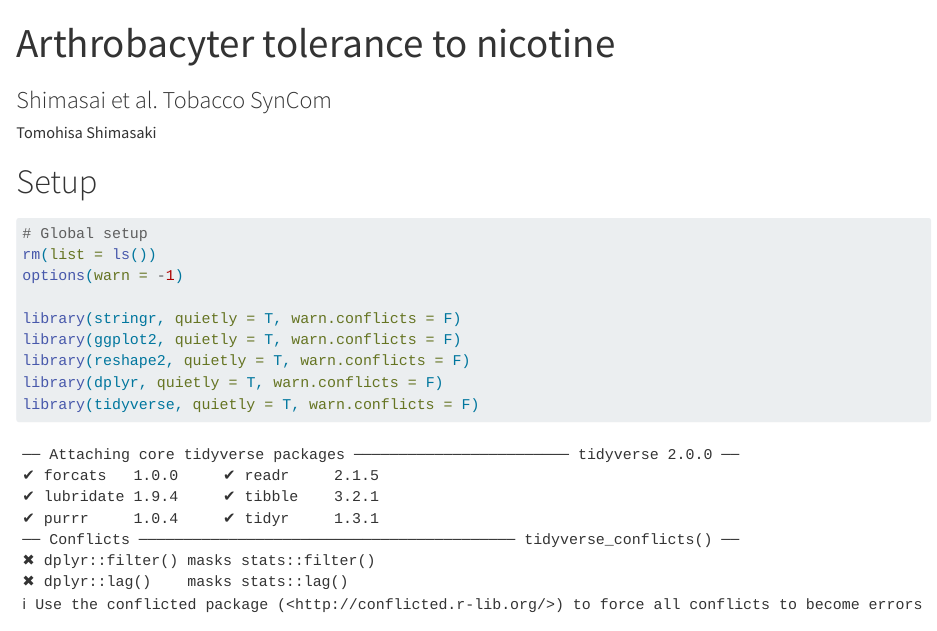
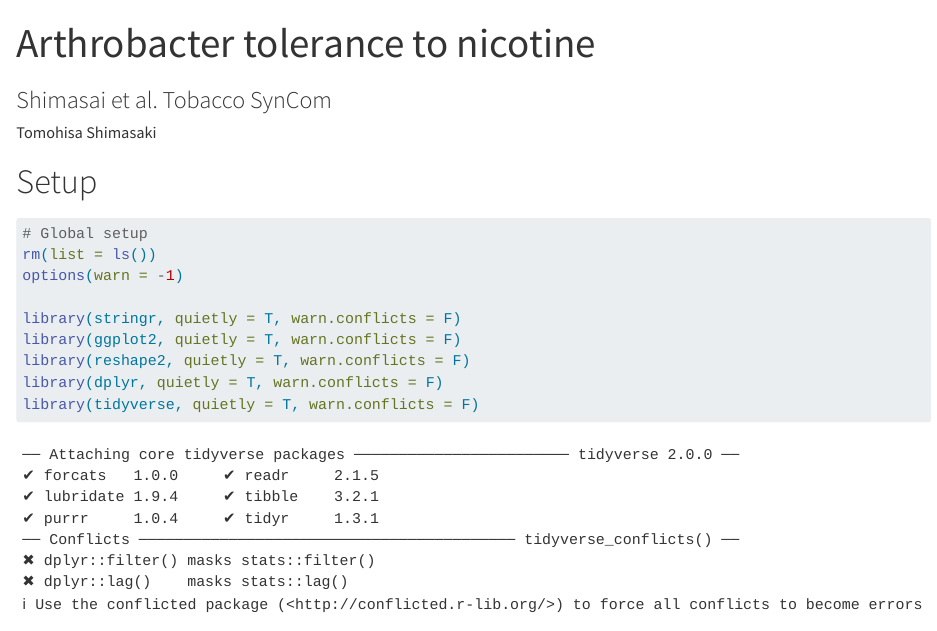
Before and after one commit to t-shimasaki/Shimasaki_et_al_Tobacco-SynCom, a Quarto document (04_Arthrobacter_tolerance/Arthrobacter_tolerance.qmd): the page in a window 1100 px wide, from its top. Rendered offline with R 4.5, knitr and Pandoc in place of Quarto, with nearby package versions; code that draws random numbers runs with fixed seeds of ours; long lines of code are wrapped.

Commit message:
Update Arthrobacter_tolerance.qmd

```diff
--- a/04_Arthrobacter_tolerance/Arthrobacter_tolerance.qmd
+++ b/04_Arthrobacter_tolerance/Arthrobacter_tolerance.qmd
@@ -1,5 +1,5 @@
 ---
-title: "Arthrobacyter tolerance to nicotine"
+title: "Arthrobacter tolerance to nicotine"
 subtitle: "Shimasai et al. Tobacco SynCom"
 author: "Tomohisa Shimasaki"
 format:
```
